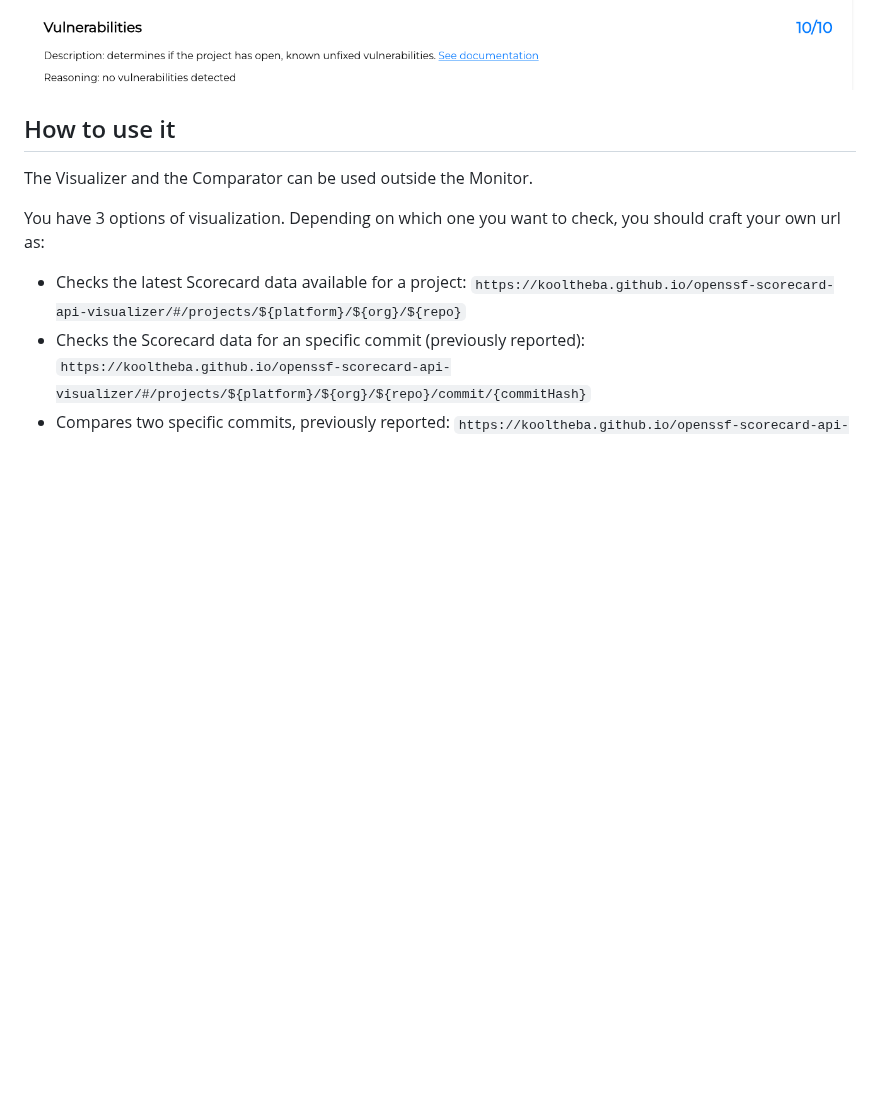
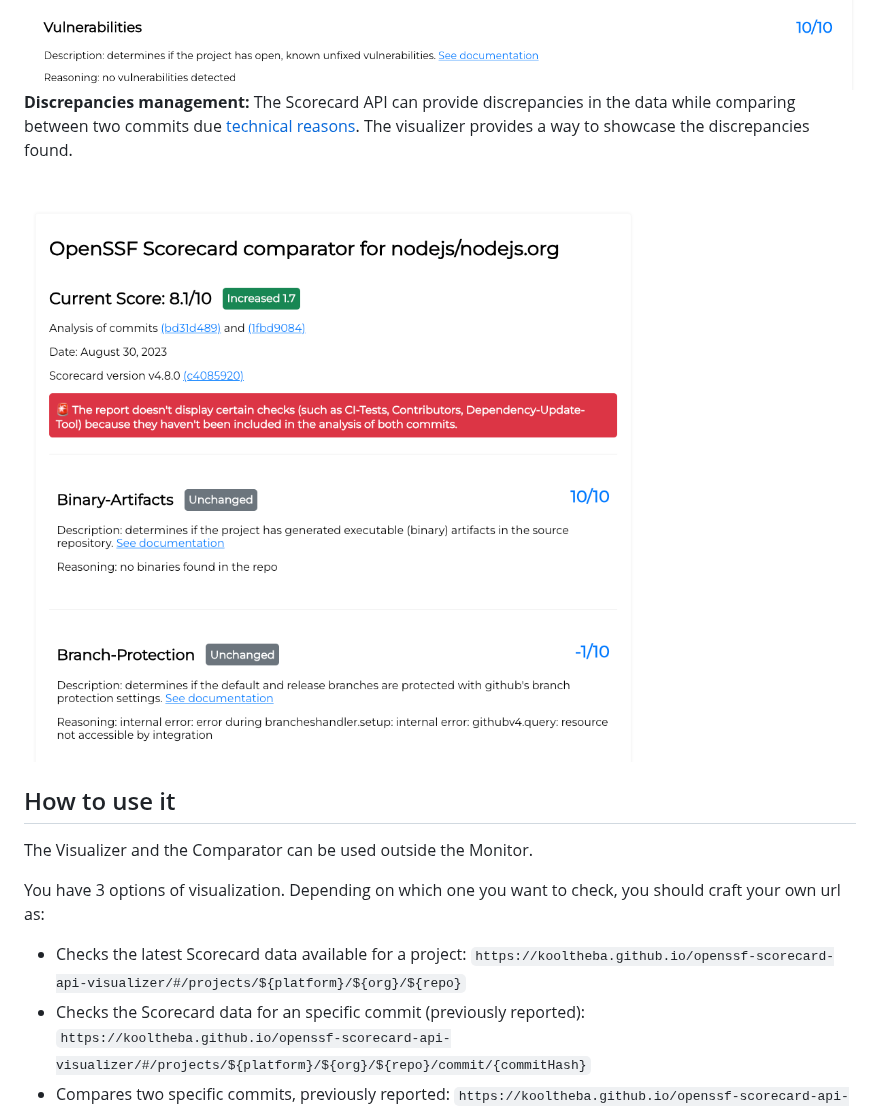
Before and after one commit to ossf/scorecard-visualizer, a Markdown page: README.md, the part around the change. Drawn GitHub-style; pictures changed too: .github/other/discrepancies.png (added); blank space fills up the shorter version.

Commit message:
docs: added documentation for discrepancies

```diff
--- a/README.md
+++ b/README.md
@@ -41,6 +41,14 @@ The Visualizer is part of the [OpenSSF Scorecard Monitor](https://github.com/Uli
     </div>
 </br>
 
+**Discrepancies management:** The Scorecard API can provide discrepancies in the data while comparing between two commits due [technical reasons](https://github.com/ossf/scorecard/issues/3438). The visualizer provides a way to showcase the discrepancies found.
+
+<br>
+    <div>
+        <img src='.github/other/discrepancies.png' alt="discrepancies preview"/>
+    </div>
+</br>
+
 ## How to use it
 
 The Visualizer and the Comparator can be used outside the Monitor.
```
